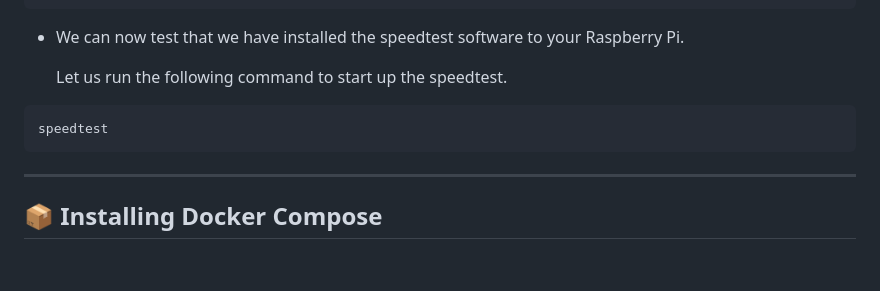
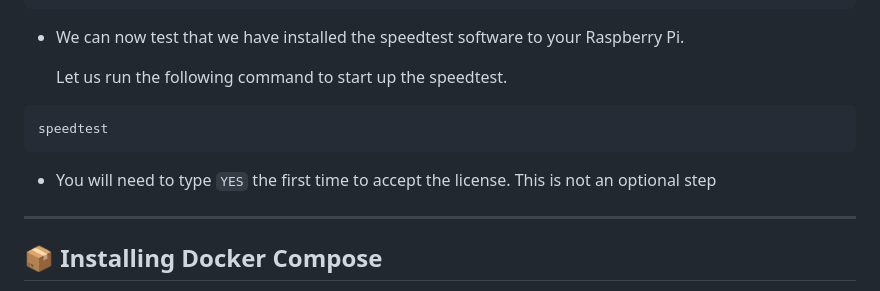
Before and after one commit to OnyxJeff/potentpi2, a Markdown page: README.md, the part around the change. GitHub-like rendering; blank space fills up the shorter version.

Commit message:
added part about speedtest license

````diff
--- a/README.md
+++ b/README.md
@@ -159,6 +159,8 @@ sudo apt install speedtest
 speedtest
 ```
 
+  - You will need to type `YES` the first time to accept the license. This is not an optional step
+
 ---
 
 ## 📦 Installing Docker Compose
````
